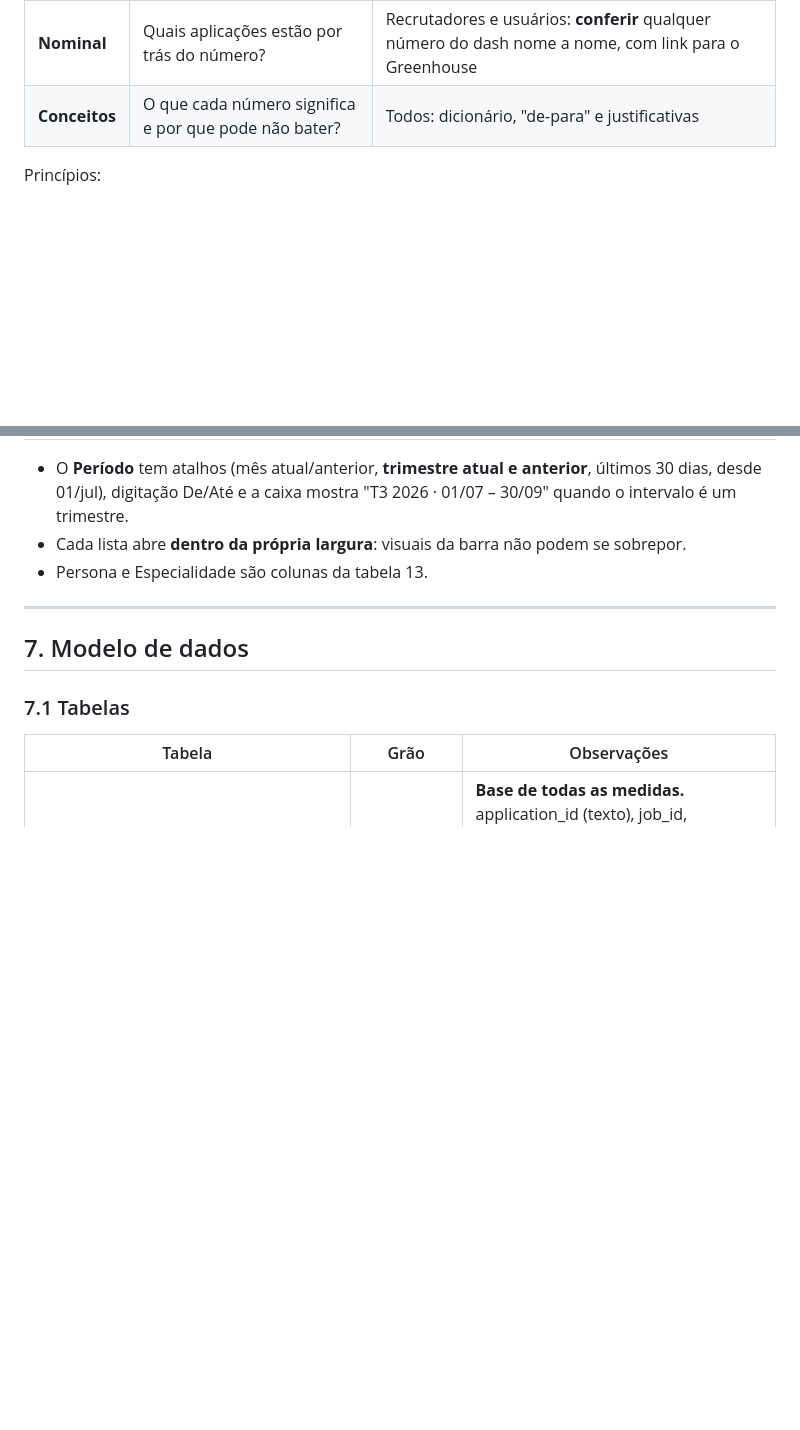
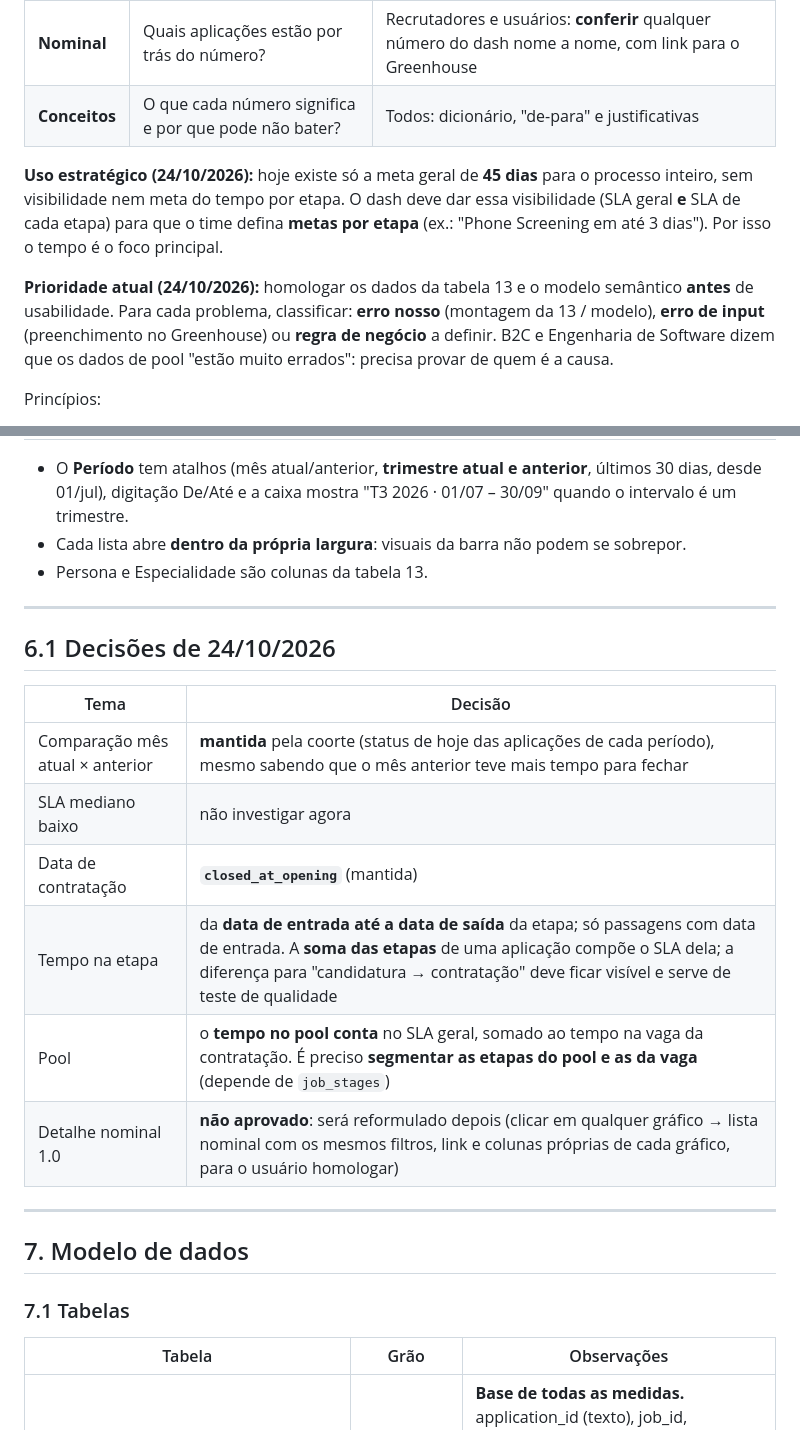
Before and after one commit to DaniloHonda/Visuais_PBI, a Markdown page: CONTEXTO.md, 2 parts joined by grey strips. Drawn GitHub-style; blank space fills up the shorter version.

Commit message:
CONTEXTO: objetivo de metas por etapa, prioridade de homologação e decisões de 24/10
Co-Authored-By: Claude Opus 5.5 <noreply@anthropic.com>
Claude-Session: https://claude.ai/code/session_01K4TQMJzhNnUz8FWZ4bGAJu

```diff
--- a/CONTEXTO.md
+++ b/CONTEXTO.md
@@ -34,6 +34,10 @@ O foco é o **conceito de esteira de recrutamento**, e não um relatório de con
 | **Report** | Onde e com quem está o problema? | Time de R&S e People Analytics: detalhe por etapa, praça, recrutador, motivo e SLA |
 | **Nominal** | Quais aplicações estão por trás do número? | Recrutadores e usuários: **conferir** qualquer número do dash nome a nome, com link para o Greenhouse |
 | **Conceitos** | O que cada número significa e por que pode não bater? | Todos: dicionário, "de-para" e justificativas |
+
+**Uso estratégico (24/10/2026):** hoje existe só a meta geral de **45 dias** para o processo inteiro, sem visibilidade nem meta do tempo por etapa. O dash deve dar essa visibilidade (SLA geral **e** SLA de cada etapa) para que o time defina **metas por etapa** (ex.: "Phone Screening em até 3 dias"). Por isso o tempo é o foco principal.
+
+**Prioridade atual (24/10/2026):** homologar os dados da tabela 13 e o modelo semântico **antes** de usabilidade. Para cada problema, classificar: **erro nosso** (montagem da 13 / modelo), **erro de input** (preenchimento no Greenhouse) ou **regra de negócio** a definir. B2C e Engenharia de Software dizem que os dados de pool "estão muito errados": precisa provar de quem é a causa.
 
 Princípios:
 - **Confiança nos números:** todo número do dash pode ser conferido na Nominal com os mesmos filtros. Ex.: ao filtrar um recrutador, as rejeições dele no Report são as mesmas da Nominal.
@@ -222,6 +226,18 @@ Barra única (Y 225), com sincronização entre as páginas: **Período · Organ
 - O **Período** tem atalhos (mês atual/anterior, **trimestre atual e anterior**, últimos 30 dias, desde 01/jul), digitação De/Até e a caixa mostra "T3 2026 · 01/07 – 30/09" quando o intervalo é um trimestre.
 - Cada lista abre **dentro da própria largura**: visuais da barra não podem se sobrepor.
 - Persona e Especialidade são colunas da tabela 13.
+
+---
+
+## 6.1 Decisões de 24/10/2026
+| Tema | Decisão |
+|---|---|
+| Comparação mês atual × anterior | **mantida** pela coorte (status de hoje das aplicações de cada período), mesmo sabendo que o mês anterior teve mais tempo para fechar |
+| SLA mediano baixo | não investigar agora |
+| Data de contratação | **`closed_at_opening`** (mantida) |
+| Tempo na etapa | da **data de entrada até a data de saída** da etapa; só passagens com data de entrada. A **soma das etapas** de uma aplicação compõe o SLA dela; a diferença para "candidatura → contratação" deve ficar visível e serve de teste de qualidade |
+| Pool | o **tempo no pool conta** no SLA geral, somado ao tempo na vaga da contratação. É preciso **segmentar as etapas do pool e as da vaga** (depende de `job_stages`) |
+| Detalhe nominal 1.0 | **não aprovado**: será reformulado depois (clicar em qualquer gráfico → lista nominal com os mesmos filtros, link e colunas próprias de cada gráfico, para o usuário homologar) |
 
 ---
 
```
Also changed, not shown: other parts of CONTEXTO.md (+1 -1 lines).
